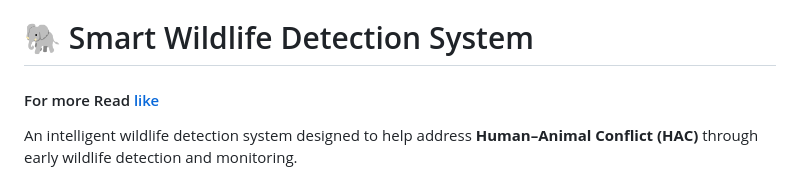
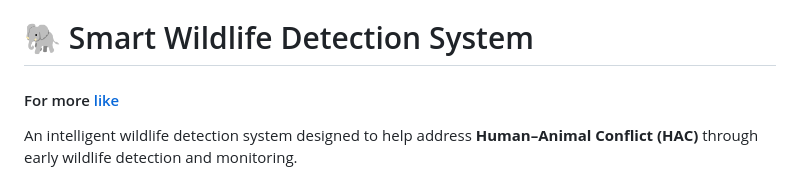
Before and after one commit to KavinsProjects/Smart_Wildlife_Detection_System, a Markdown page: README.md, the part around the change. Rendered like a GitHub page.

Commit message:
Fix formatting in README for link section

```diff
--- a/README.md
+++ b/README.md
@@ -1,6 +1,6 @@
 # 🐘 Smart Wildlife Detection System
 
-#### For more Read [like](https://srec.ac.in/coin/blognewsdetails/national-level-hours-hackathon)
+#### For more [like](https://srec.ac.in/coin/blognewsdetails/national-level-hours-hackathon)
 
 An intelligent wildlife detection system designed to help address **Human–Animal Conflict (HAC)** through early wildlife detection and monitoring.
 
```
